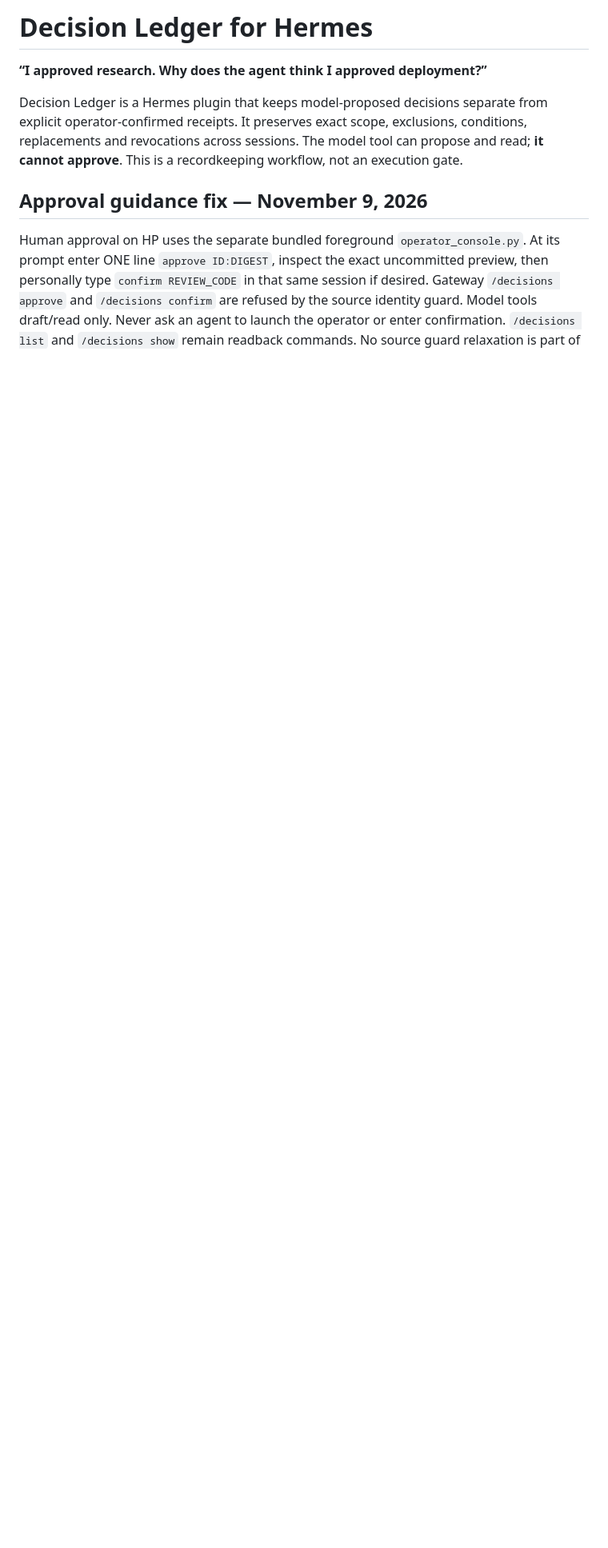
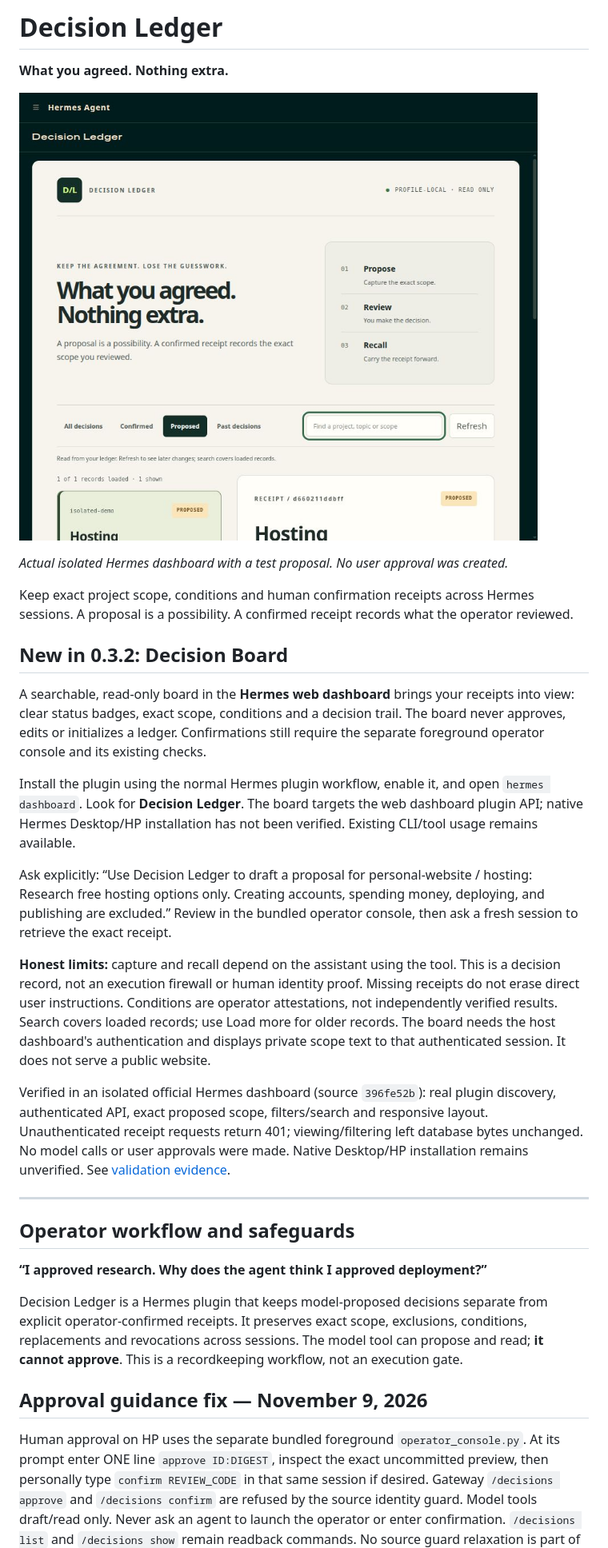
Before and after one commit to GeoffP17/hermes-decision-ledger, a Markdown page: README.md, the part around the change. Shown at 80% size. Drawn GitHub-style; pictures changed too: docs/decision-board-preview.jpg (added); blank space fills up the shorter version.

```diff
--- a/README.md
+++ b/README.md
@@ -1,4 +1,28 @@
-# Decision Ledger for Hermes
+# Decision Ledger
+
+**What you agreed. Nothing extra.**
+
+![Decision Board running inside the official Hermes web dashboard](docs/decision-board-preview.jpg)
+
+*Actual isolated Hermes dashboard with a test proposal. No user approval was created.*
+
+Keep exact project scope, conditions and human confirmation receipts across Hermes sessions. A proposal is a possibility. A confirmed receipt records what the operator reviewed.
+
+## New in 0.3.2: Decision Board
+
+A searchable, read-only board in the **Hermes web dashboard** brings your receipts into view: clear status badges, exact scope, conditions and a decision trail. The board never approves, edits or initializes a ledger. Confirmations still require the separate foreground operator console and its existing checks.
+
+Install the plugin using the normal Hermes plugin workflow, enable it, and open `hermes dashboard`. Look for **Decision Ledger**. The board targets the web dashboard plugin API; native Hermes Desktop/HP installation has not been verified. Existing CLI/tool usage remains available.
+
+Ask explicitly: “Use Decision Ledger to draft a proposal for personal-website / hosting: Research free hosting options only. Creating accounts, spending money, deploying, and publishing are excluded.” Review in the bundled operator console, then ask a fresh session to retrieve the exact receipt.
+
+**Honest limits:** capture and recall depend on the assistant using the tool. This is a decision record, not an execution firewall or human identity proof. Missing receipts do not erase direct user instructions. Conditions are operator attestations, not independently verified results. Search covers loaded records; use Load more for older records. The board needs the host dashboard's authentication and displays private scope text to that authenticated session. It does not serve a public website.
+
+Verified in an isolated official Hermes dashboard (source `396fe52b`): real plugin discovery, authenticated API, exact proposed scope, filters/search and responsive layout. Unauthenticated receipt requests return 401; viewing/filtering left database bytes unchanged. No model calls or user approvals were made. Native Desktop/HP installation remains unverified. See [validation evidence](docs/VALIDATION.md).
+
+---
+
+## Operator workflow and safeguards
 
 **“I approved research. Why does the agent think I approved deployment?”**
 
```
Also changed, not shown: CHANGELOG-0.3.2.md (added, +9 -0 lines), docs/VALIDATION.md (+9 -11 lines), 10 other files.
